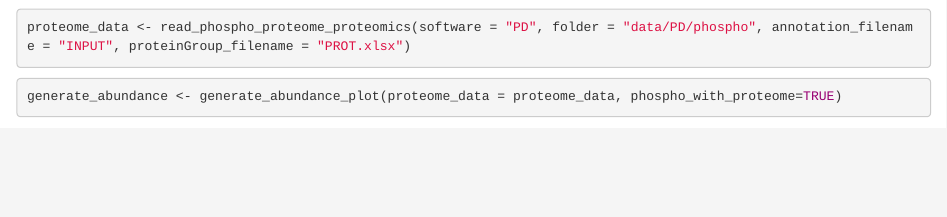
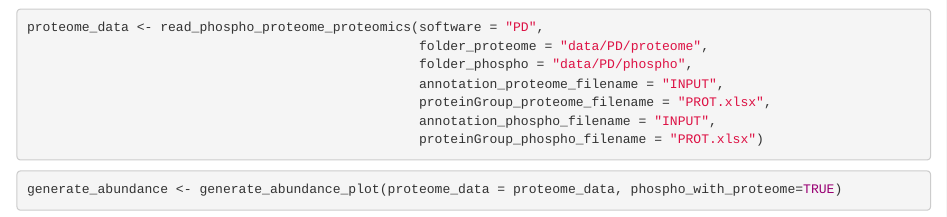
Before and after one commit to gabrieletome/proTN_package, an R Markdown document (phosprotn_proteome_package_tester.Rmd): the page in a window 1100 px wide, from 920 px down. Rendered offline with R 4.5, knitr and Pandoc, with nearby package versions; drawn as R Markdown's standard HTML page in place of the format the file asks for; some code elsewhere in the file could not run offline.

Commit message:
Test phospho proteome PD

````diff
--- a/phosprotn_proteome_package_tester.Rmd
+++ b/phosprotn_proteome_package_tester.Rmd
@@ -55,7 +55,13 @@ proteome_data <- read_phospho_proteome_proteomics(software = "MQ",
 ```
 
 ```{r read_proteomics_PD, eval=FALSE}
-proteome_data <- read_phospho_proteome_proteomics(software = "PD", folder = "data/PD/phospho", annotation_filename = "INPUT", proteinGroup_filename = "PROT.xlsx")
+proteome_data <- read_phospho_proteome_proteomics(software = "PD",
+                                                  folder_proteome = "data/PD/proteome",
+                                                  folder_phospho = "data/PD/phospho",
+                                                  annotation_proteome_filename = "INPUT",
+                                                  proteinGroup_proteome_filename = "PROT.xlsx",
+                                                  annotation_phospho_filename = "INPUT",
+                                                  proteinGroup_phospho_filename = "PROT.xlsx")
 ```
 
 ```{r preprocess_figure}
````
